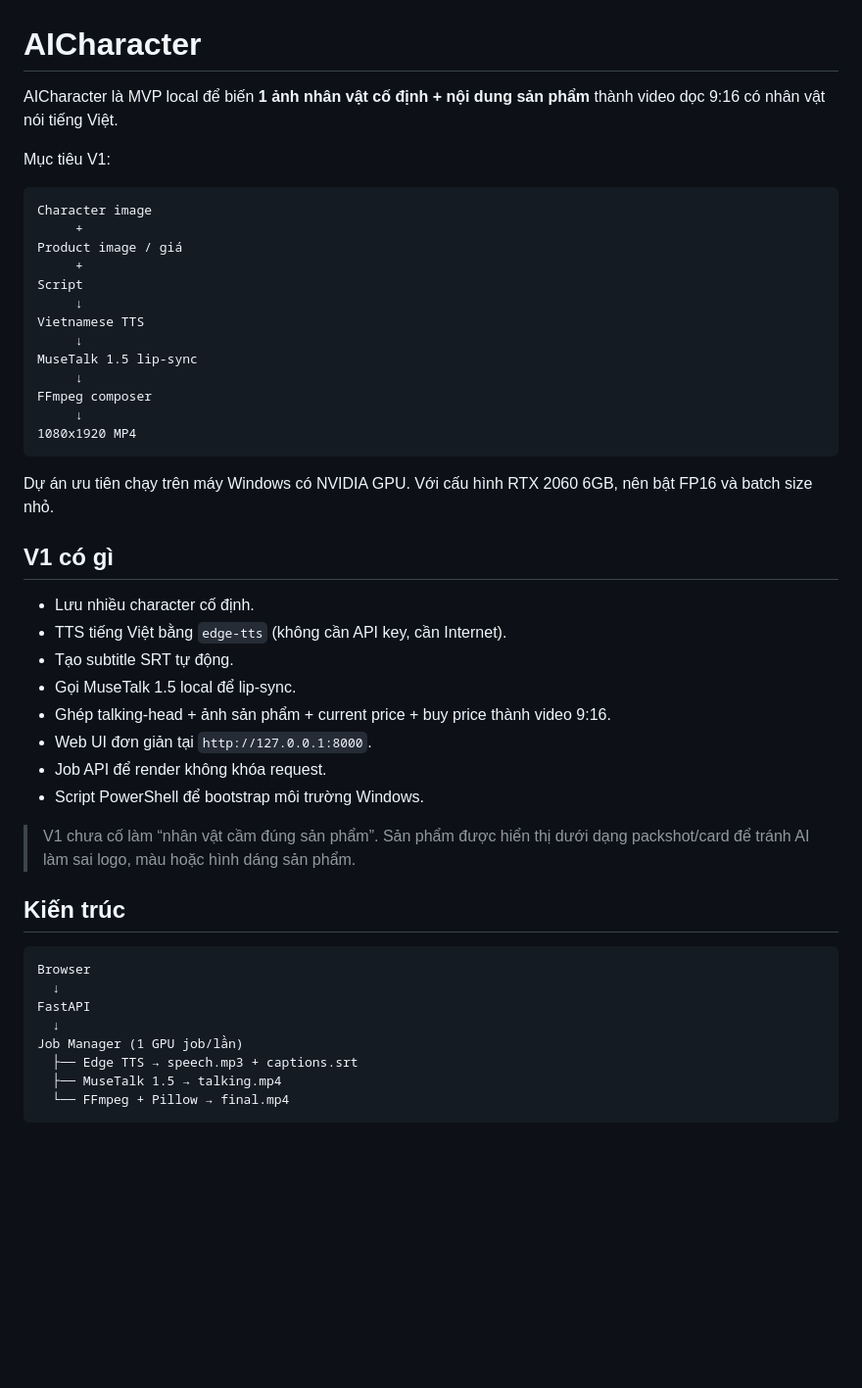
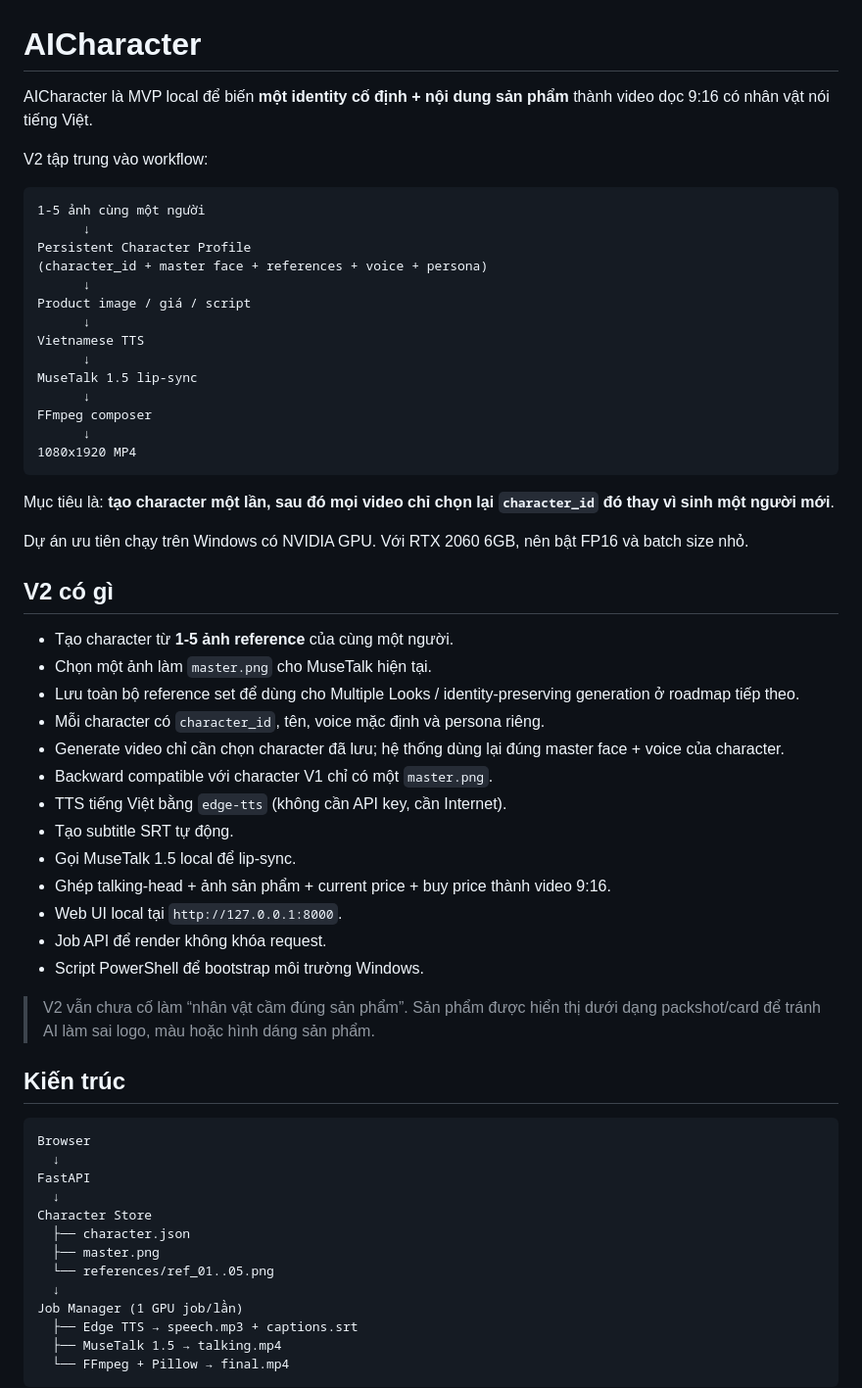
Before and after one commit to Loccao102/AICharacter, a Markdown page: README.md, the part around one of its changes. Shown at 98% size. Drawn GitHub-style; blank space fills up the shorter version.

````diff
--- a/README.md
+++ b/README.md
@@ -1,39 +1,47 @@
 # AICharacter
 
-AICharacter là MVP local để biến **1 ảnh nhân vật cố định + nội dung sản phẩm** thành video dọc 9:16 có nhân vật nói tiếng Việt.
+AICharacter là MVP local để biến **một identity cố định + nội dung sản phẩm** thành video dọc 9:16 có nhân vật nói tiếng Việt.
 
-Mục tiêu V1:
+V2 tập trung vào workflow:
 
 ```text
-Character image
-     +
-Product image / giá
-     +
-Script
-     ↓
+1-5 ảnh cùng một người
+      ↓
+Persistent Character Profile
+(character_id + master face + references + voice + persona)
+      ↓
+Product image / giá / script
+      ↓
 Vietnamese TTS
-     ↓
+      ↓
 MuseTalk 1.5 lip-sync
-     ↓
+      ↓
 FFmpeg composer
-     ↓
+      ↓
 1080x1920 MP4
 ```
 
-Dự án ưu tiên chạy trên máy Windows có NVIDIA GPU. Với cấu hình RTX 2060 6GB, nên bật FP16 và batch size nhỏ.
+Mục tiêu là: **tạo character một lần, sau đó mọi video chỉ chọn lại `character_id` đó thay vì sinh một người mới**.
 
-## V1 có gì
+Dự án ưu tiên chạy trên Windows có NVIDIA GPU. Với RTX 2060 6GB, nên bật FP16 và batch size nhỏ.
 
-- Lưu nhiều character cố định.
+## V2 có gì
+
+- Tạo character từ **1-5 ảnh reference** của cùng một người.
+- Chọn một ảnh làm `master.png` cho MuseTalk hiện tại.
+- Lưu toàn bộ reference set để dùng cho Multiple Looks / identity-preserving generation ở roadmap tiếp theo.
+- Mỗi character có `character_id`, tên, voice mặc định và persona riêng.
+- Generate video chỉ cần chọn character đã lưu; hệ thống dùng lại đúng master face + voice của character.
+- Backward compatible với character V1 chỉ có một `master.png`.
 - TTS tiếng Việt bằng `edge-tts` (không cần API key, cần Internet).
 - Tạo subtitle SRT tự động.
 - Gọi MuseTalk 1.5 local để lip-sync.
 - Ghép talking-head + ảnh sản phẩm + current price + buy price thành video 9:16.
-- Web UI đơn giản tại `http://127.0.0.1:8000`.
+- Web UI local tại `http://127.0.0.1:8000`.
 - Job API để render không khóa request.
 - Script PowerShell để bootstrap môi trường Windows.
 
-> V1 chưa cố làm “nhân vật cầm đúng sản phẩm”. Sản phẩm được hiển thị dưới dạng packshot/card để tránh AI làm sai logo, màu hoặc hình dáng sản phẩm.
+> V2 vẫn chưa cố làm “nhân vật cầm đúng sản phẩm”. Sản phẩm được hiển thị dưới dạng packshot/card để tránh AI làm sai logo, màu hoặc hình dáng sản phẩm.
 
 ## Kiến trúc
 
@@ -41,6 +49,11 @@ Dự án ưu tiên chạy trên máy Windows có NVIDIA GPU. Với cấu hình R
 Browser
   ↓
 FastAPI
+  ↓
+Character Store
+  ├── character.json
+  ├── master.png
+  └── references/ref_01..05.png
   ↓
 Job Manager (1 GPU job/lần)
   ├── Edge TTS → speech.mp3 + captions.srt
````
Also changed, not shown: other parts of README.md (+87 -67 lines).
